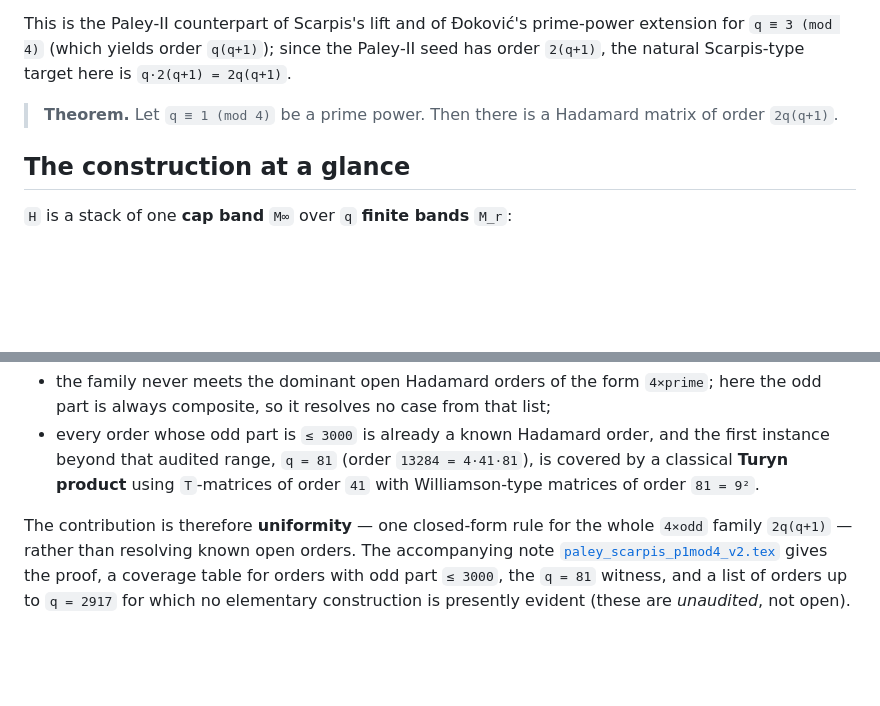
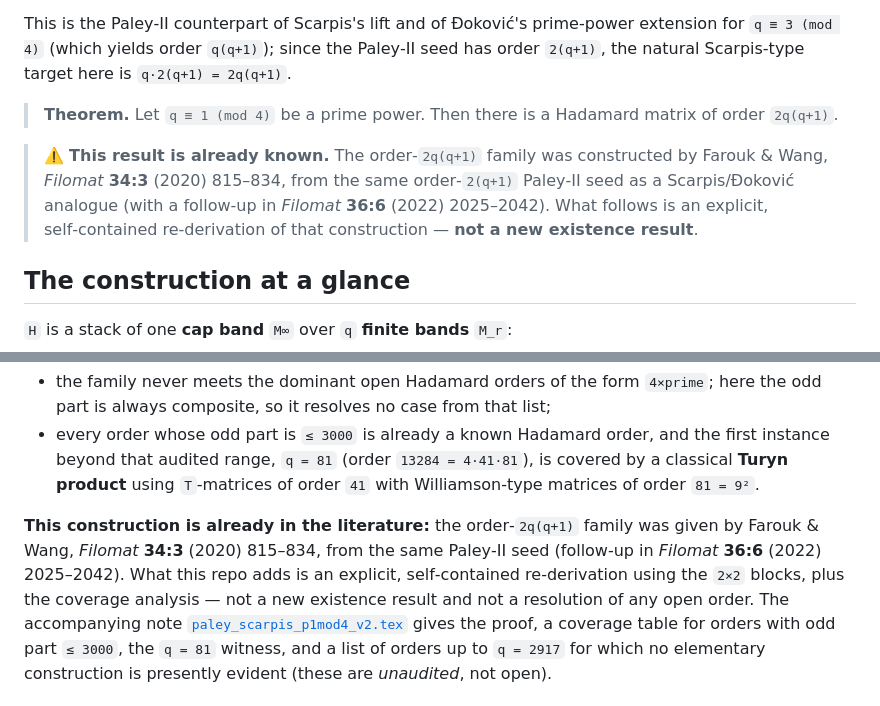
Before and after one commit to jeff-kline/p1mod4, a Markdown page: README.md, 2 parts joined by grey strips. GitHub-like rendering; blank space fills up the shorter version.

Commit message:
README: note the construction is already known (Farouk-Wang 2020)
Add a prominent prior-work notice and revise the novelty section to state
that the order-2q(q+1) family was already constructed by Farouk & Wang
(Filomat 34:3 (2020), 815-834; follow-up 36:6 (2022)), and that this repo
is an explicit self-contained re-derivation, not a new existence result.

Co-Authored-By: Claude Opus 4.8 <noreply@anthropic.com>

```diff
--- a/README.md
+++ b/README.md
@@ -10,6 +10,12 @@ seed has order `2(q+1)`, the natural Scarpis‑type target here is `q·2(q+1) =
 
 > **Theorem.** Let `q ≡ 1 (mod 4)` be a prime power. Then there is a Hadamard
 > matrix of order `2q(q+1)`.
+
+> ⚠️ **This result is already known.** The order‑`2q(q+1)` family was constructed by
+> Farouk & Wang, *Filomat* **34:3** (2020) 815–834, from the same order‑`2(q+1)`
+> Paley‑II seed as a Scarpis/Đoković analogue (with a follow‑up in *Filomat* **36:6**
+> (2022) 2025–2042). What follows is an explicit, self‑contained re‑derivation of that
+> construction — **not a new existence result**.
 
 ## The construction at a glance
 
@@ -84,8 +90,11 @@ Because `q ≡ 1 (mod 4)`, every order factors as `2q(q+1) = 4·q·(q+1)/2` with
   covered by a classical **Turyn product** using `T`‑matrices of order `41` with
   Williamson‑type matrices of order `81 = 9²`.
 
-The contribution is therefore **uniformity** — one closed‑form rule for the whole
-`4×odd` family `2q(q+1)` — rather than resolving known open orders. The accompanying note
+**This construction is already in the literature:** the order‑`2q(q+1)` family was
+given by Farouk & Wang, *Filomat* **34:3** (2020) 815–834, from the same Paley‑II seed
+(follow‑up in *Filomat* **36:6** (2022) 2025–2042). What this repo adds is an explicit,
+self‑contained re‑derivation using the `2×2` blocks, plus the coverage analysis — not a
+new existence result and not a resolution of any open order. The accompanying note
 [`paley_scarpis_p1mod4_v2.tex`](paley_scarpis_p1mod4_v2.tex) gives the proof, a
 coverage table for orders with odd part `≤ 3000`, the `q = 81` witness, and a list
 of orders up to `q = 2917` for which no elementary construction is presently
```
